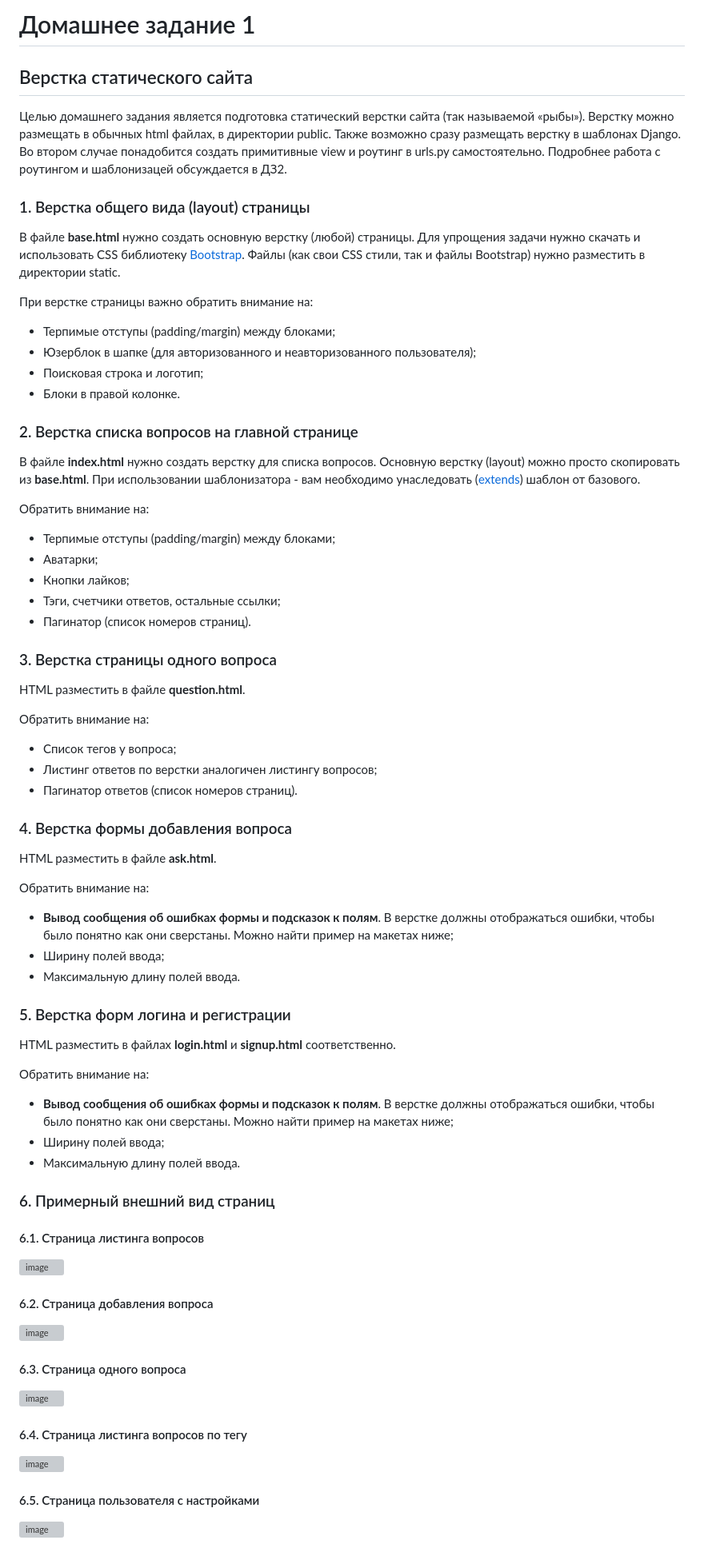
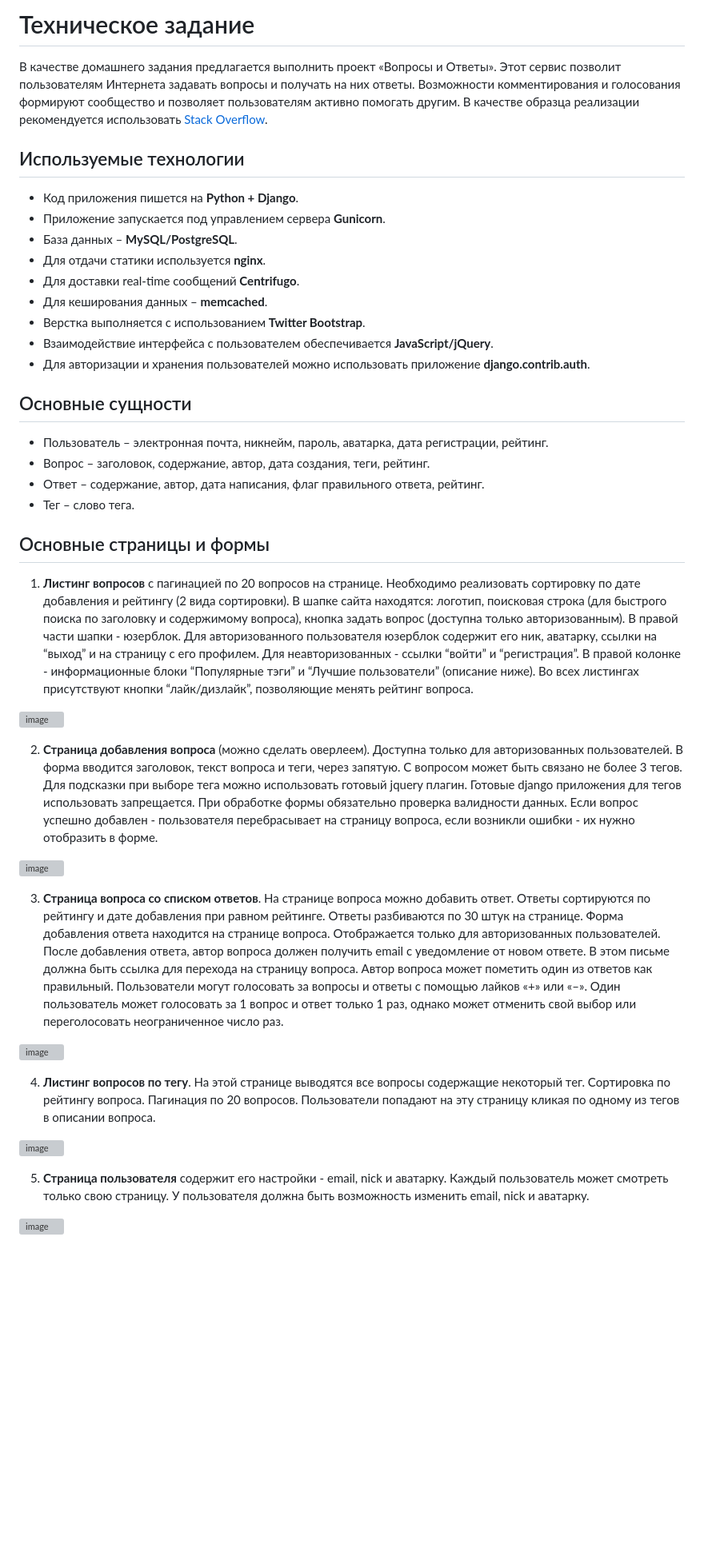
Before and after one commit to iamDolorem/ASKME_PANKRATOVA, a Markdown page: README.md, the part around one of its changes. Shown at 80% size. GitHub-like rendering; blank space fills up the shorter version; grey boxes are pictures that could not be loaded.

```diff
--- a/README.md
+++ b/README.md
@@ -1,62 +1,28 @@
-# Домашнее задание 1
+# Техническое задание
+В качестве домашнего задания предлагается выполнить проект «Вопросы и Ответы». Этот сервис позволит пользователям Интернета задавать вопросы и получать на них ответы. Возможности комментирования и голосования формируют сообщество и позволяет пользователям активно помогать другим. В качестве образца реализации рекомендуется использовать [Stack Overflow](https://stackoverflow.com).
 
-## Верстка статического сайта
-Целью домашнего задания является подготовка статический верстки сайта (так называемой «рыбы»). Верстку можно размещать в обычных html файлах, в директории public. Также возможно сразу размещать верстку в шаблонах Django. Во втором случае понадобится создать примитивные view и роутинг в urls.py самостоятельно. Подробнее работа с роутингом и шаблонизацей обсуждается в ДЗ2.
+## Используемые технологии
+- Код приложения пишется на **Python + Django**.
+- Приложение запускается под управлением сервера **Gunicorn**.
+- База данных – **MySQL/PostgreSQL**.
+- Для отдачи статики используется **nginx**.
+- Для доставки real-time сообщений **Centrifugo**.
+- Для кеширования данных – **memcached**.
+- Верстка выполняется с использованием **Twitter Bootstrap**.
+- Взаимодействие интерфейса с пользователем обеспечивается **JavaScript/jQuery**.
+- Для авторизации и хранения пользователей можно использовать приложение **django.contrib.auth**.
 
-### 1. Верстка общего вида (layout) страницы
-В файле **base.html** нужно создать основную верстку (любой) страницы. Для упрощения задачи нужно скачать и использовать CSS библиотеку [Bootstrap](https://getbootstrap.com/docs/5.3/getting-started/introduction/). Файлы (как свои CSS стили, так и файлы Bootstrap) нужно разместить в директории static.
+## Основные сущности
+- Пользователь – электронная почта, никнейм, пароль, аватарка, дата регистрации, рейтинг.
+- Вопрос – заголовок, содержание, автор, дата создания, теги, рейтинг.
+- Ответ – содержание, автор, дата написания, флаг правильного ответа, рейтинг.
+- Тег – слово тега.
 
-При верстке страницы важно обратить внимание на:
+## Основные страницы и формы
+1. **Листинг вопросов** с пагинацией по 20 вопросов на странице. Необходимо реализовать сортировку по дате добавления и рейтингу (2 вида сортировки). В шапке сайта находятся: логотип, поисковая строка (для быстрого поиска по заголовку и содержимому вопроса), кнопка задать вопрос (доступна только авторизованным). В правой части шапки - юзерблок. Для авторизованного пользователя юзерблок содержит его ник, аватарку, ссылки на “выход” и на страницу с его профилем. Для неавторизованных - ссылки “войти” и “регистрация”. В правой колонке - информационные блоки “Популярные тэги” и “Лучшие пользователи” (описание ниже). Во всех листингах присутствуют кнопки “лайк/дизлайк”, позволяющие менять рейтинг вопроса.
 
-- Терпимые отступы (padding/margin) между блоками;
-- Юзерблок в шапке (для авторизованного и неавторизованного пользователя);
-- Поисковая строка и логотип;
-- Блоки в правой колонке.
-
-### 2. Верстка списка вопросов на главной странице
-В файле **index.html** нужно создать верстку для списка вопросов. Основную верстку (layout) можно просто скопировать из **base.html**. При использовании шаблонизатора - вам необходимо унаследовать ([extends](https://docs.djangoproject.com/en/5.0/ref/templates/builtins/#std:templatetag-extends)) шаблон от базового.
-
-Обратить внимание на:
-
-- Терпимые отступы (padding/margin) между блоками;
-- Аватарки;
-- Кнопки лайков;
-- Тэги, счетчики ответов, остальные ссылки;
-- Пагинатор (список номеров страниц).
-
-### 3. Верстка страницы одного вопроса
-HTML разместить в файле **question.html**.
-
-Обратить внимание на:
-
-- Список тегов у вопроса;
-- Листинг ответов по верстки аналогичен листингу вопросов;
-- Пагинатор ответов (список номеров страниц).
-
-### 4. Верстка формы добавления вопроса
-HTML разместить в файле **ask.html**.
-
-Обратить внимание на:
-
-- **Вывод сообщения об ошибках формы и подсказок к полям**. В верстке должны отображаться ошибки, чтобы было понятно как они сверстаны. Можно найти пример на макетах ниже;
-- Ширину полей ввода;
-- Максимальную длину полей ввода.
-
-### 5. Верстка форм логина и регистрации
-HTML разместить в файлах **login.html** и **signup.html** соответственно.
-
-Обратить внимание на:
-
-- **Вывод сообщения об ошибках формы и подсказок к полям**. В верстке должны отображаться ошибки, чтобы было понятно как они сверстаны. Можно найти пример на макетах ниже;
-- Ширину полей ввода;
-- Максимальную длину полей ввода.
-
-### 6. Примерный внешний вид страниц
-
-#### 6.1. Страница листинга вопросов
-
- ![image](https://github.com/user-attachments/assets/6ecf7c9b-41b5-485e-9c95-dfe10050afbd)
+  ![image](https://github.com/user-attachments/assets/1b76295f-523d-402f-a60e-9139b6bc2ac6)
 
 
-#### 6.2. Страница добавления вопроса
+2. **Страница добавления вопроса** (можно сделать оверлеем). Доступна только для авторизованных пользователей. В форма вводится заголовок, текст вопроса и теги, через запятую. С вопросом может быть связано не более 3 тегов. Для подсказки при выборе тега можно использовать готовый jquery плагин. Готовые django приложения для тегов использовать запрещается. При обработке формы обязательно проверка валидности данных. Если вопрос успешно добавлен - пользователя перебрасывает на страницу вопроса, если возникли ошибки - их нужно отобразить в форме.
 
@@ -64,4 +30,4 @@ HTML разместить в файлах **login.html** и **signup.html** со
 
 
-#### 6.3. Страница одного вопроса
+3. **Страница вопроса со списком ответов**. На странице вопроса можно добавить ответ. Ответы сортируются по рейтингу и дате добавления при равном рейтинге. Ответы разбиваются по 30 штук на странице. Форма добавления ответа находится на странице вопроса. Отображается только для авторизованных пользователей. После добавления ответа, автор вопроса должен получить email с уведомление от новом ответе. В этом письме должна быть ссылка для перехода на страницу вопроса. Автор вопроса может пометить один из ответов как правильный. Пользователи могут голосовать за вопросы и ответы с помощью лайков «+» или «–». Один пользователь может голосовать за 1 вопрос и ответ только 1 раз, однако может отменить свой выбор или переголосовать неограниченное число раз.
 
@@ -69,4 +35,4 @@ HTML разместить в файлах **login.html** и **signup.html** со
 
 
-#### 6.4. Страница листинга вопросов по тегу
+4. **Листинг вопросов по тегу**. На этой странице выводятся все вопросы содержащие некоторый тег. Сортировка по рейтингу вопроса. Пагинация по 20 вопросов. Пользователи попадают на эту страницу кликая по одному из тегов в описании вопроса.
 
@@ -74,4 +40,4 @@ HTML разместить в файлах **login.html** и **signup.html** со
 
 
-#### 6.5. Страница пользователя с настройками
+5. **Страница пользователя** содержит его настройки - email, nick и аватарку. Каждый пользователь может смотреть только свою страницу. У пользователя должна быть возможность изменить email, nick и аватарку.
 
```
Also changed, not shown: other parts of README.md (+37 -45 lines).
